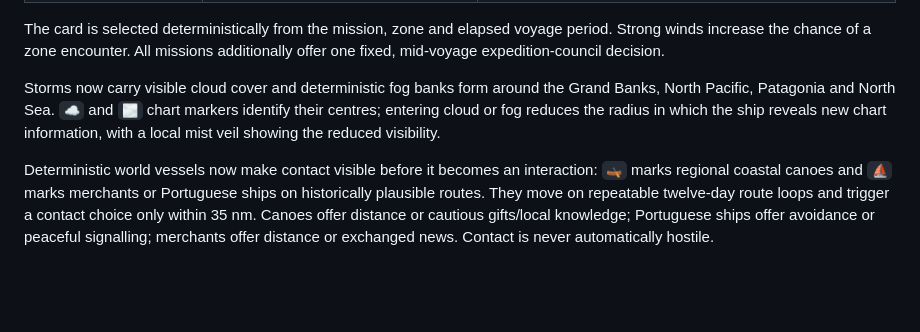
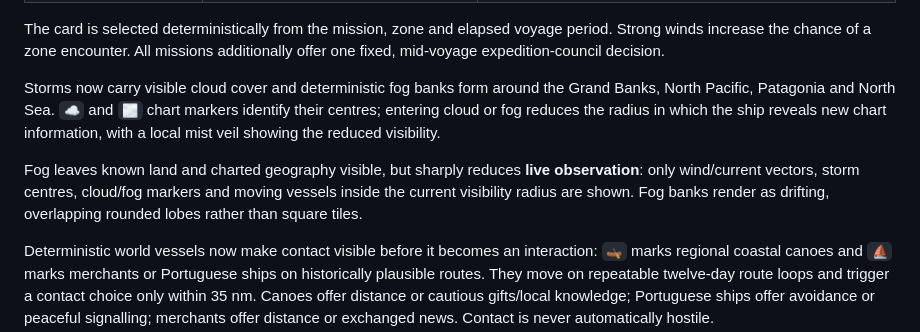
Before and after one commit to imanoliri/Elcano, a Markdown page: FEATURES.md, the part around the change. Rendered like a GitHub page; blank space fills up the shorter version.

Commit message:
Refine fog observation range

```diff
--- a/FEATURES.md
+++ b/FEATURES.md
@@ -169,6 +169,8 @@ The card is selected deterministically from the mission, zone and elapsed voyage
 
 Storms now carry visible cloud cover and deterministic fog banks form around the Grand Banks, North Pacific, Patagonia and North Sea. `☁️` and `🌫️` chart markers identify their centres; entering cloud or fog reduces the radius in which the ship reveals new chart information, with a local mist veil showing the reduced visibility.
 
+Fog leaves known land and charted geography visible, but sharply reduces **live observation**: only wind/current vectors, storm centres, cloud/fog markers and moving vessels inside the current visibility radius are shown. Fog banks render as drifting, overlapping rounded lobes rather than square tiles.
+
 Deterministic world vessels now make contact visible before it becomes an interaction: `🛶` marks regional coastal canoes and `⛵` marks merchants or Portuguese ships on historically plausible routes. They move on repeatable twelve-day route loops and trigger a contact choice only within 35 nm. Canoes offer distance or cautious gifts/local knowledge; Portuguese ships offer avoidance or peaceful signalling; merchants offer distance or exchanged news. Contact is never automatically hostile.
 
 ## Technical gameplay foundations
```
